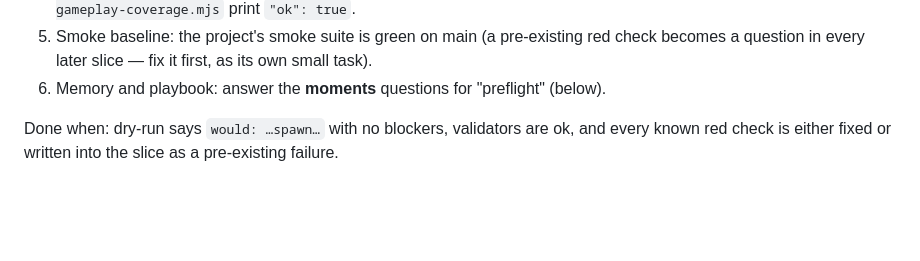
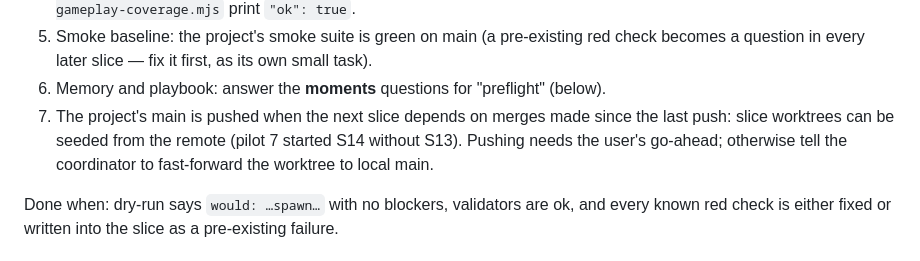
Before and after one commit to wisky3107/agents, a Markdown page: skills/workflow-pilot/SKILL.md, the part around the change. Rendered like a GitHub page; blank space fills up the shorter version.

Commit message:
docs(workflow-pilot): preflight checks that main is pushed before a dependent slice
Co-Authored-By: Claude Opus 5.5 <noreply@anthropic.com>

```diff
--- a/skills/workflow-pilot/SKILL.md
+++ b/skills/workflow-pilot/SKILL.md
@@ -55,6 +55,10 @@ Run every check; each one has caught a real stall.
 5. Smoke baseline: the project's smoke suite is green on main (a pre-existing red check
    becomes a question in every later slice — fix it first, as its own small task).
 6. Memory and playbook: answer the **moments** questions for "preflight" (below).
+7. The project's main is pushed when the next slice depends on merges made since the last
+   push: slice worktrees can be seeded from the remote (pilot 7 started S14 without S13).
+   Pushing needs the user's go-ahead; otherwise tell the coordinator to fast-forward the
+   worktree to local main.
 
 Done when: dry-run says `would: …spawn…` with no blockers, validators are ok, and every
 known red check is either fixed or written into the slice as a pre-existing failure.
```
